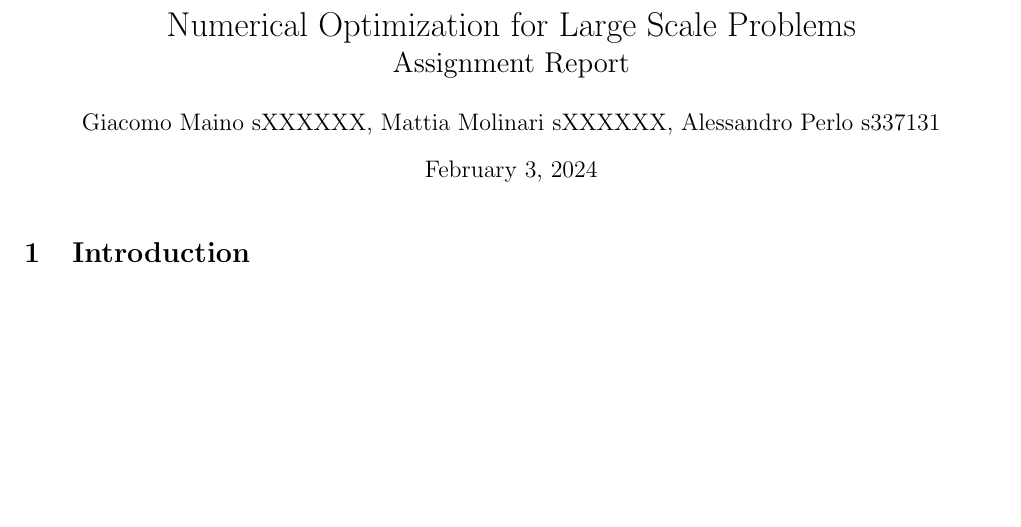
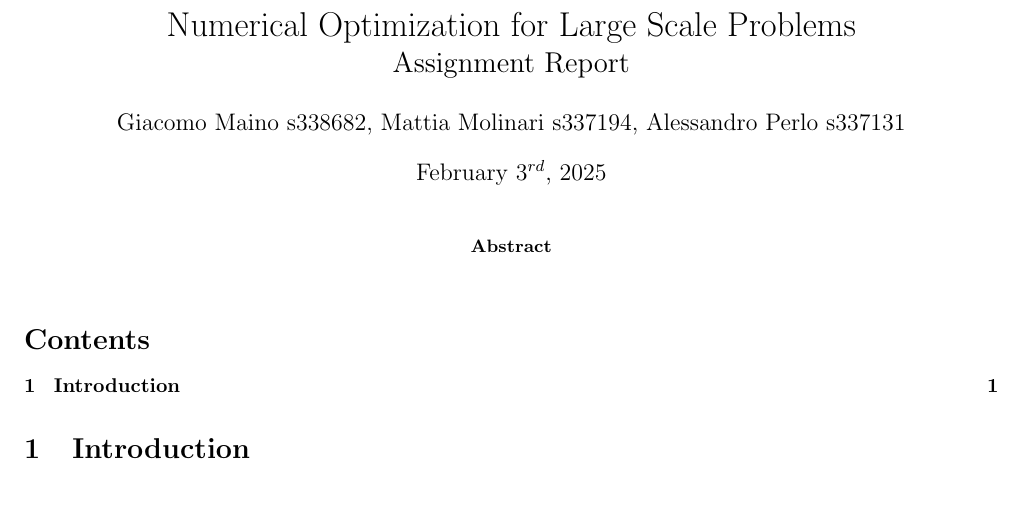
Before and after one commit to aleperlo/NO4LSP-SO-project, a LaTeX paper (numerical-optimization/report/main.tex, which reads numerical-optimization/report/src/abstract.tex): part of the page, cut so that both start at the same text. Compiled offline with pdfLaTeX.

Commit message:
Correct student ids, added src folder

```diff
--- a/numerical-optimization/report/main.tex
+++ b/numerical-optimization/report/main.tex
@@ -1,17 +1,23 @@
 \documentclass{article}
 
+\usepackage{import}
 \usepackage{graphicx}
 \usepackage[a4paper, left=0.75in, right=0.75in, top=0.75in, bottom=1in]{geometry}
 
 \title{Numerical Optimization for Large Scale Problems\\
 \Large Assignment Report}
-\author{Giacomo Maino sXXXXXX, Mattia Molinari sXXXXXX, Alessandro Perlo s337131}
-\date{February 3, 2024}
+\author{Giacomo Maino s338682, Mattia Molinari s337194, Alessandro Perlo s337131}
+\date{February $3^{rd}$, $2025$}
 
 \begin{document}
 
 \maketitle
 
+\import{src/}{abstract.tex}
+
+\tableofcontents
+
+
 \section{Introduction}
 
 \end{document}
--- /dev/null
+++ b/numerical-optimization/report/src/abstract.tex
@@ -0,0 +1,3 @@
+\begin{abstract}
+
+\end{abstract}
```
Also changed, not shown: numerical-optimization/report/main.pdf (added).
